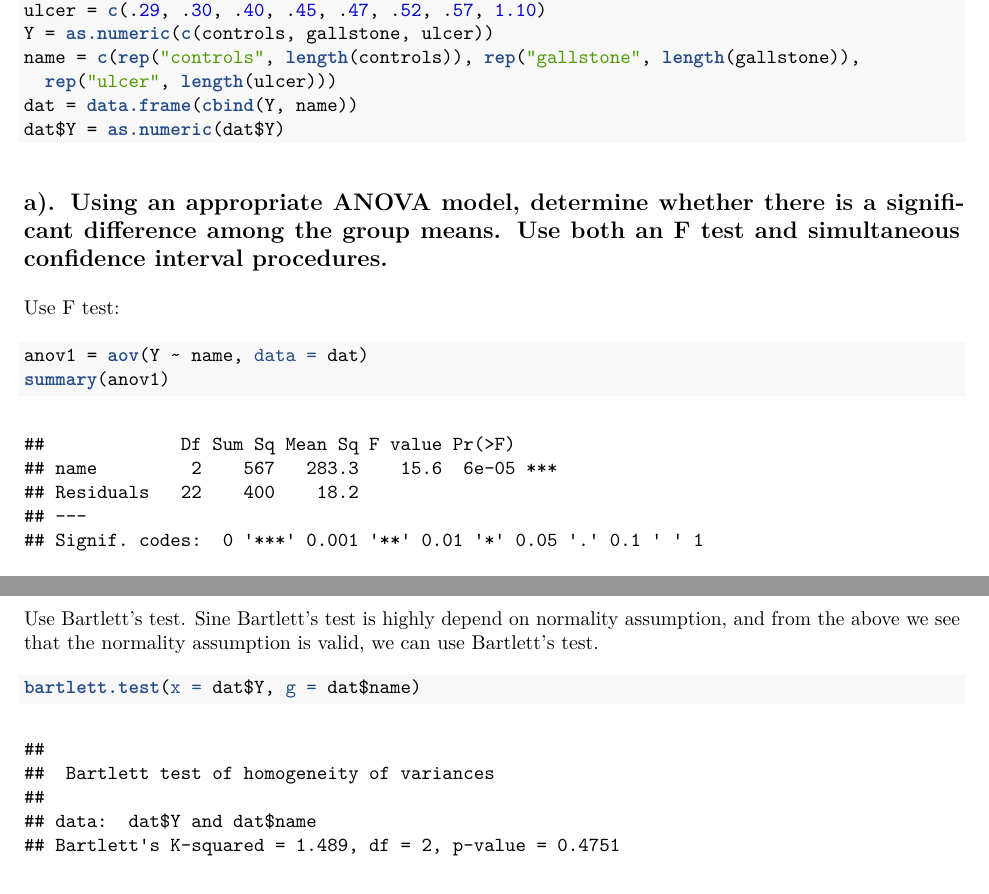
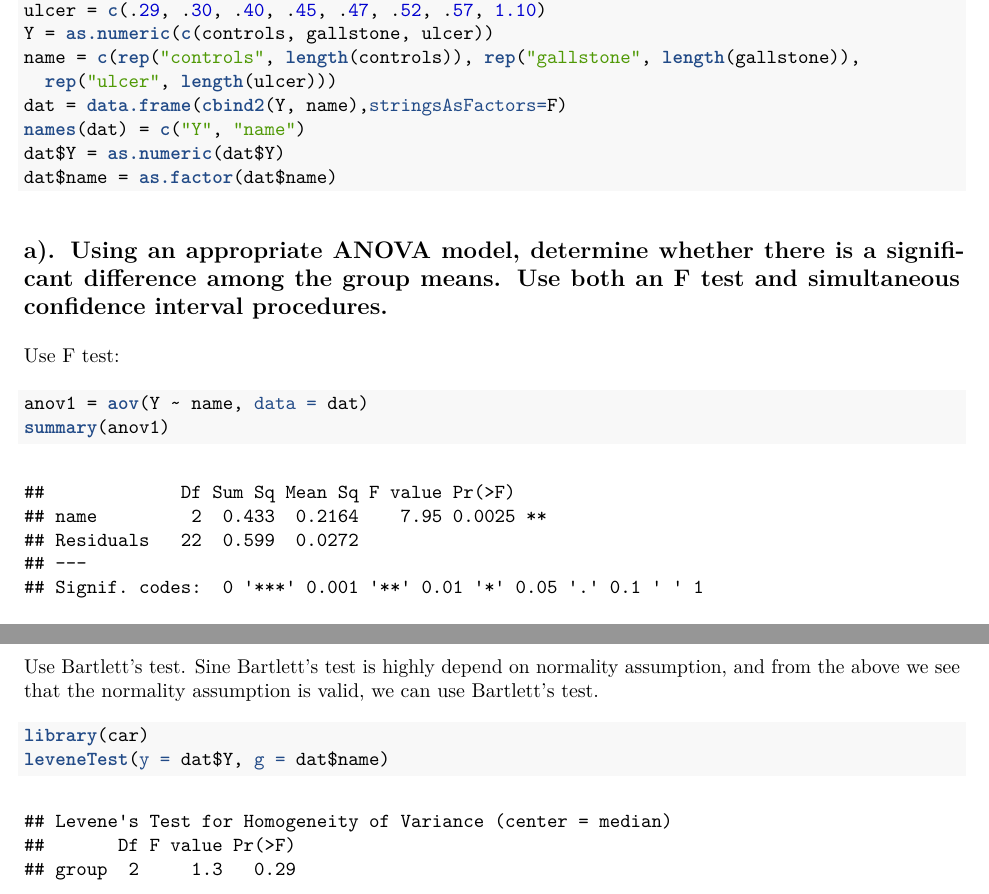
Before and after one commit to liangquanzhou/ADA, an R Markdown document (2014-10-24-HW7-Liangquan-Zhou.Rmd): two parts of pages 1 and 3 of 8, joined at a grey line, cut so that both start at the same text. The pictures show the output file 2014-10-24-HW7-Liangquan-Zhou.pdf that the author committed with the source.

Commit message:
correct hw7 mistakes

````diff
--- a/2014-10-24-HW7-Liangquan-Zhou.Rmd
+++ b/2014-10-24-HW7-Liangquan-Zhou.Rmd
@@ -16,8 +16,10 @@ ulcer = c(.29, .30, .40, .45, .47, .52, .57, 1.10)
 Y = as.numeric(c(controls, gallstone, ulcer))
 name = c(rep("controls", length(controls)), rep("gallstone", length(gallstone)),
   rep("ulcer", length(ulcer)))
-dat = data.frame(cbind(Y, name))
+dat = data.frame(cbind2(Y, name),stringsAsFactors=F)
+names(dat) = c("Y", "name")
 dat$Y = as.numeric(dat$Y)
+dat$name = as.factor(dat$name)
 ```
 
 ##a). Using an appropriate ANOVA model, determine whether there is a significant difference among the group means. Use both an F test and simultaneous confidence interval procedures.
@@ -63,7 +65,8 @@ $p$ value is greater than 0.05, so the assumption of normality is valid
 Use Bartlett's test. Sine Bartlett's test is highly depend on normality assumption, and from the above we see that the normality assumption is valid, we can use Bartlett's test.
 
 ```{r, message=FALSE, warning=FALSE}
-bartlett.test(x = dat$Y, g = dat$name)
+library(car)
+leveneTest(y = dat$Y, g = dat$name)
 ```
 
 $p$ value is greater than 0.05, so the homogeneity of variances is valid
````
Also changed, not shown: 2014-10-24-HW7-Liangquan-Zhou.pdf, 2014-10-24-HW7-Liangquan-Zhou.Rmd (4 more changed lines).
